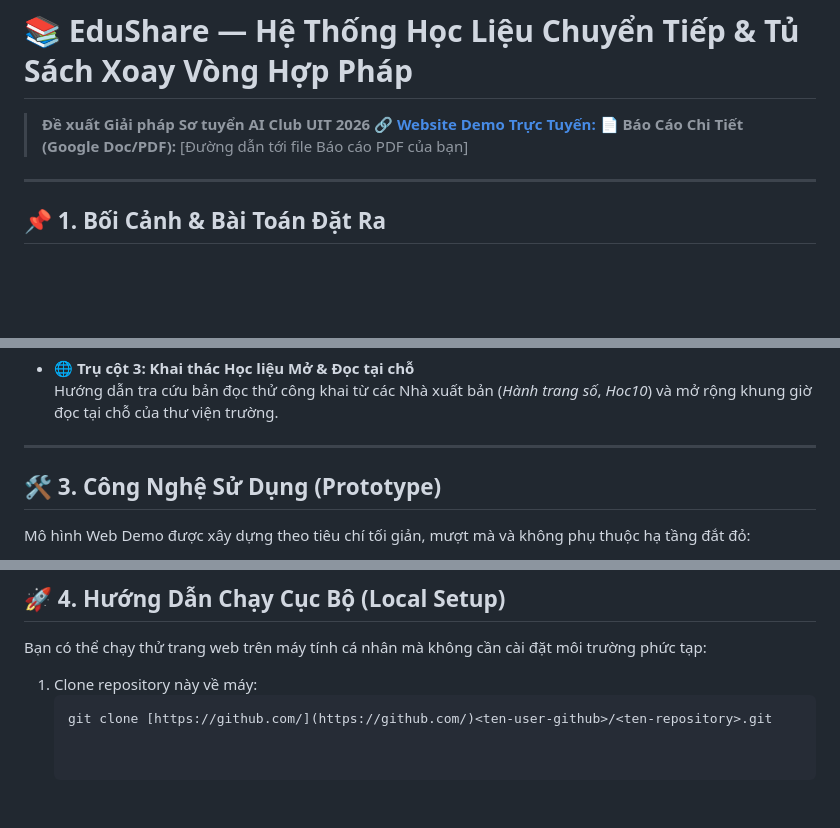
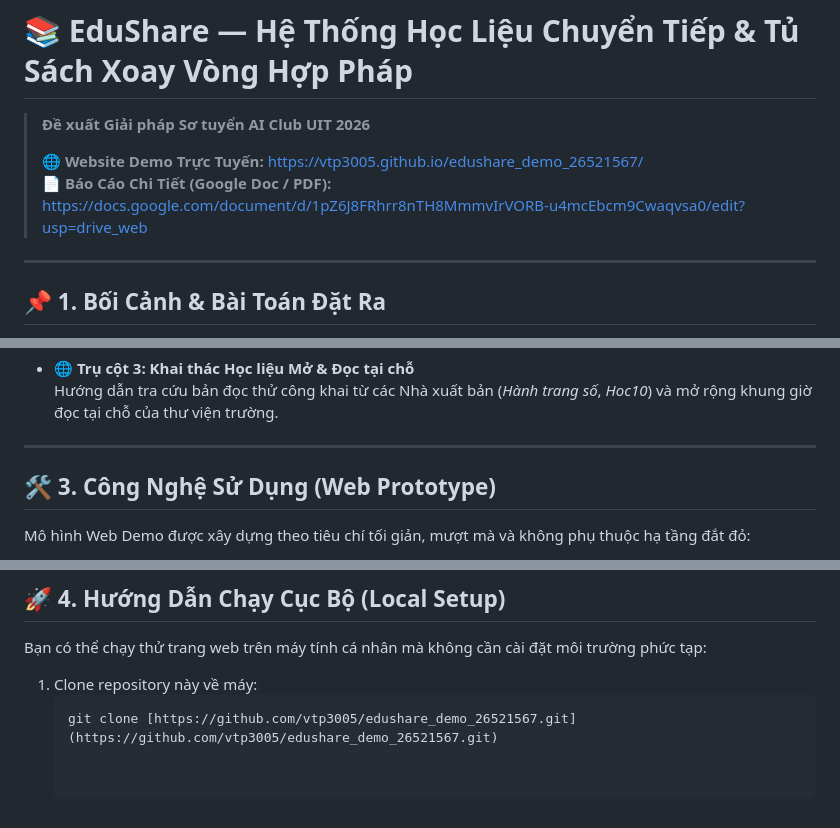
Before and after one commit to VTP3005/edushare_demo_26521567, a Markdown page: README.md, 3 parts joined by grey strips. Drawn GitHub-style; blank space fills up the shorter version.

Commit message:
Revise demo links and section titles in README
Updated demo links and improved section titles in README.

````diff
--- a/README.md
+++ b/README.md
@@ -1,9 +1,9 @@
 # 📚 EduShare — Hệ Thống Học Liệu Chuyển Tiếp & Tủ Sách Xoay Vòng Hợp Pháp
 
 > **Đề xuất Giải pháp Sơ tuyển AI Club UIT 2026**
-> [
-> 🔗 **Website Demo Trực Tuyến:**](https://vtp3005.github.io/edushare_demo_26521567/)
-> 📄 **Báo Cáo Chi Tiết (Google Doc/PDF):** [Đường dẫn tới file Báo cáo PDF của bạn]
+>
+> 🌐 **Website Demo Trực Tuyến:** [https://vtp3005.github.io/edushare_demo_26521567/](https://vtp3005.github.io/edushare_demo_26521567/)
+> 📄 **Báo Cáo Chi Tiết (Google Doc / PDF):** [https://docs.google.com/document/d/1pZ6J8FRhrr8nTH8MmmvIrVORB-u4mcEbcm9Cwaqvsa0/edit?usp=drive_web](https://docs.google.com/document/d/1pZ6J8FRhrr8nTH8MmmvIrVORB-u4mcEbcm9Cwaqvsa0/edit?usp=drive_web)
 
 ---
 
@@ -34,7 +34,7 @@ Trong những tuần đầu năm học, tình trạng thiếu hụt sách giáo
 
 ---
 
-## 🛠️ 3. Công Nghệ Sử Dụng (Prototype)
+## 🛠️ 3. Công Nghệ Sử Dụng (Web Prototype)
 
 Mô hình Web Demo được xây dựng theo tiêu chí tối giản, mượt mà và không phụ thuộc hạ tầng đắt đỏ:
 
@@ -51,4 +51,4 @@ Bạn có thể chạy thử trang web trên máy tính cá nhân mà không c
 
 1. Clone repository này về máy:
    ```bash
-   git clone [https://github.com/](https://github.com/)<ten-user-github>/<ten-repository>.git
+   git clone [https://github.com/vtp3005/edushare_demo_26521567.git](https://github.com/vtp3005/edushare_demo_26521567.git)
````
